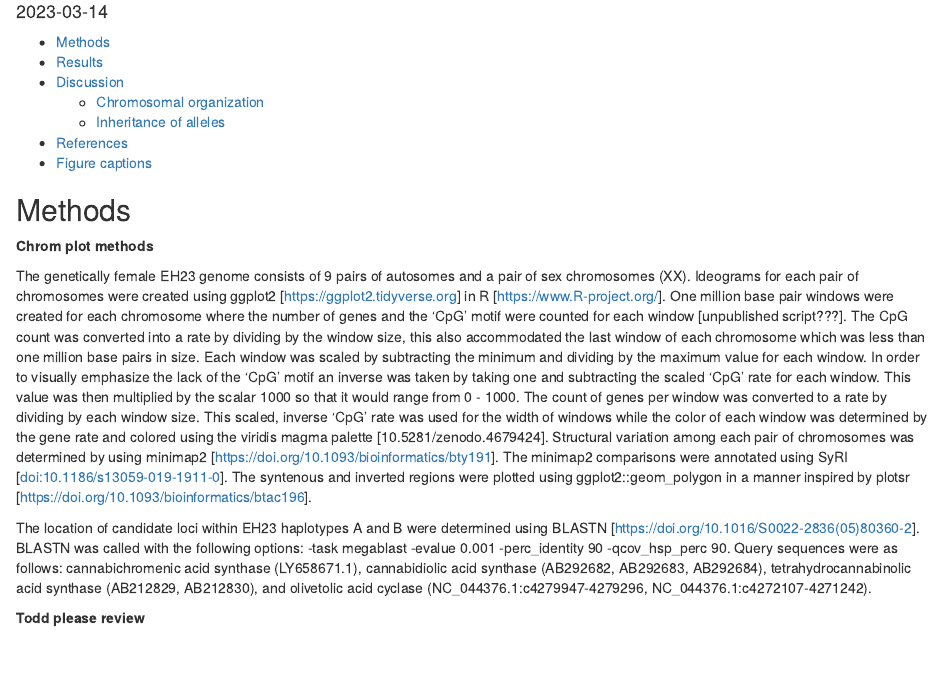
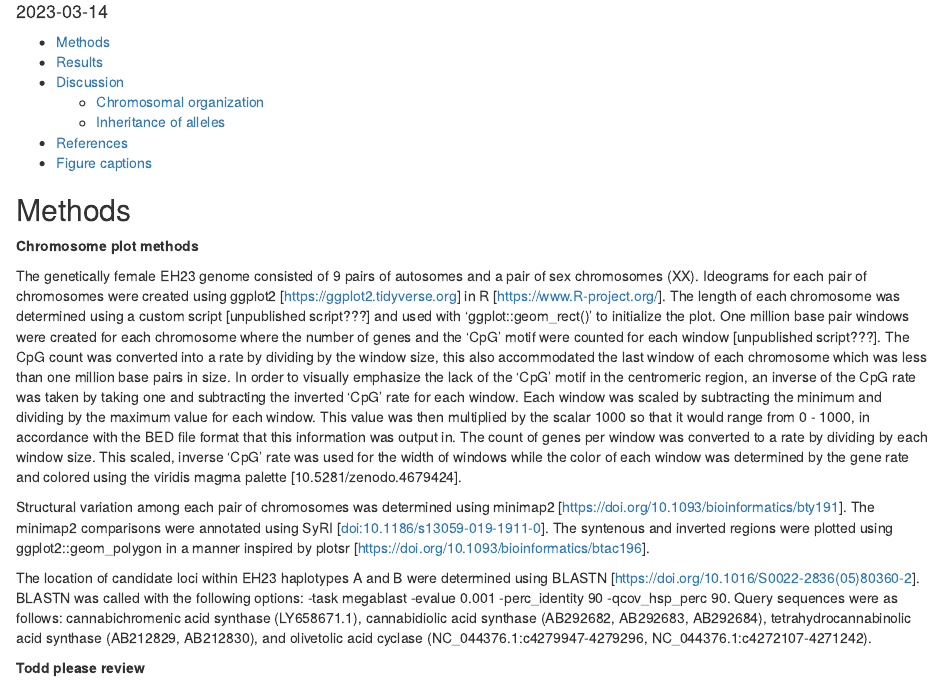
Before and after one commit to ViningLab/CannabisPangenome, an R Markdown document (FigureSynChrom/SynChrom_text.Rmd): the page in a window 1100 px wide, from 70 px down. The pictures show the output file FigureSynChrom/SynChrom_text.html that the author committed with the source, opened offline.

Commit message:
updated SynChrom_text

```diff
--- a/FigureSynChrom/SynChrom_text.Rmd
+++ b/FigureSynChrom/SynChrom_text.Rmd
@@ -18,18 +18,20 @@
 ## Methods
 
 
-**Chrom plot methods**
+**Chromosome plot methods**
 
-The genetically female EH23 genome consists of 9 pairs of autosomes and a pair of sex chromosomes (XX).
+The genetically female EH23 genome consisted of 9 pairs of autosomes and a pair of sex chromosomes (XX).
 Ideograms for each pair of chromosomes were created using ggplot2 [https://ggplot2.tidyverse.org] in R [https://www.R-project.org/].
+The length of each chromosome was determined using a custom script [unpublished script???] and used with 'ggplot::geom_rect()' to initialize the plot.
 One million base pair windows were created for each chromosome where the number of genes and the 'CpG' motif were counted for each window [unpublished script???].
 The CpG count was converted into a rate by dividing by the window size, this also accommodated the last window of each chromosome which was less than one million base pairs in size.
+In order to visually emphasize the lack of the 'CpG' motif in the centromeric region, an inverse of the CpG rate was taken by taking one and subtracting the inverted 'CpG' rate for each window.
 Each window was scaled by subtracting the minimum and dividing by the maximum value for each window.
-In order to visually emphasize the lack of the 'CpG' motif an inverse was taken by taking one and subtracting the scaled 'CpG' rate for each window.
-This value was then multiplied by the scalar 1000 so that it would range from 0 - 1000.
+This value was then multiplied by the scalar 1000 so that it would range from 0 - 1000, in accordance with the BED file format that this information was output in.
 The count of genes per window was converted to a rate by dividing by each window size.
 This scaled, inverse 'CpG' rate was used for the width of windows while the color of each window was determined by the gene rate and colored using the viridis magma palette [10.5281/zenodo.4679424].
-Structural variation among each pair of chromosomes was determined by using minimap2 [https://doi.org/10.1093/bioinformatics/bty191].
+
+Structural variation among each pair of chromosomes was determined using minimap2 [https://doi.org/10.1093/bioinformatics/bty191].
 The minimap2 comparisons were annotated using SyRI [doi:10.1186/s13059-019-1911-0].
 The syntenous and inverted regions were plotted using ggplot2::geom_polygon in a manner inspired by plotsr [https://doi.org/10.1093/bioinformatics/btac196].
 
```
Also changed, not shown: FigureSynChrom/SynChrom_v3.Rmd (+1 -0 lines), FigureSynChrom/SynChrom_text.html, FigureSynChrom/SynChrom_text.Rmd (6 more changed lines).
